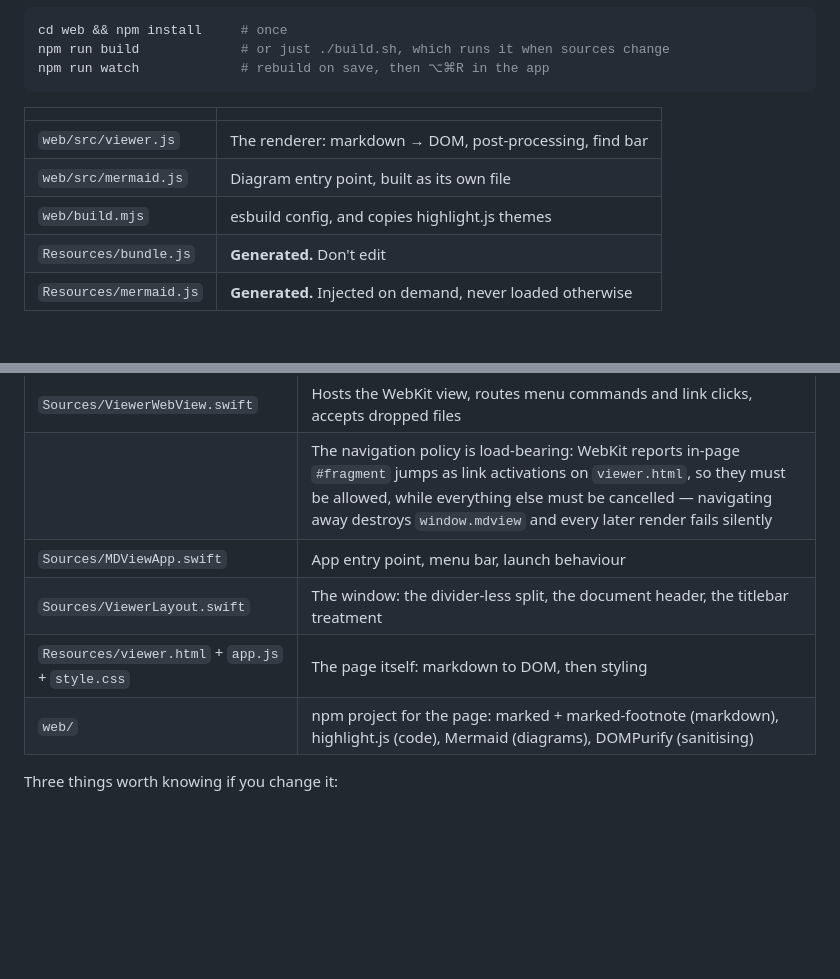
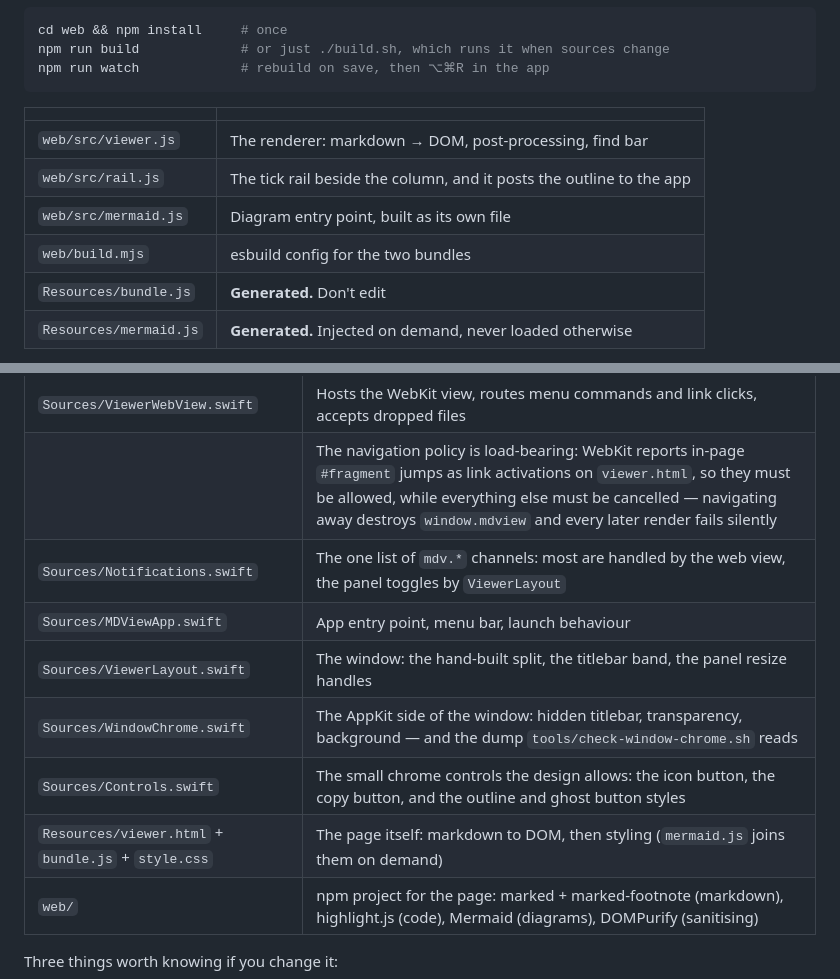
Before and after one commit to phamtm/mdview, a Markdown page: README.md, 2 parts joined by grey strips. Rendered like a GitHub page; blank space fills up the shorter version.

```diff
--- a/README.md
+++ b/README.md
@@ -53,8 +53,9 @@ npm run watch             # rebuild on save, then ⌥⌘R in the app
 | | |
 | --- | --- |
 | `web/src/viewer.js` | The renderer: markdown → DOM, post-processing, find bar |
+| `web/src/rail.js` | The tick rail beside the column, and it posts the outline to the app |
 | `web/src/mermaid.js` | Diagram entry point, built as its own file |
-| `web/build.mjs` | esbuild config, and copies highlight.js themes |
+| `web/build.mjs` | esbuild config for the two bundles |
 | `Resources/bundle.js` | **Generated.** Don't edit |
 | `Resources/mermaid.js` | **Generated.** Injected on demand, never loaded otherwise |
 
@@ -199,9 +214,12 @@ rebuild, `killall Dock` forces it to re-read.
 | `Sources/FileWatcher.swift` | Watches the file for changes, including the temp-file-plus-rename that editors use when saving |
 | `Sources/ViewerWebView.swift` | Hosts the WebKit view, routes menu commands and link clicks, accepts dropped files |
 | | The navigation policy is load-bearing: WebKit reports in-page `#fragment` jumps as link activations on `viewer.html`, so they must be allowed, while everything else must be cancelled — navigating away destroys `window.mdview` and every later render fails silently |
+| `Sources/Notifications.swift` | The one list of `mdv.*` channels: most are handled by the web view, the panel toggles by `ViewerLayout` |
 | `Sources/MDViewApp.swift` | App entry point, menu bar, launch behaviour |
-| `Sources/ViewerLayout.swift` | The window: the divider-less split, the document header, the titlebar treatment |
-| `Resources/viewer.html` + `app.js` + `style.css` | The page itself: markdown to DOM, then styling |
+| `Sources/ViewerLayout.swift` | The window: the hand-built split, the titlebar band, the panel resize handles |
+| `Sources/WindowChrome.swift` | The AppKit side of the window: hidden titlebar, transparency, background — and the dump `tools/check-window-chrome.sh` reads |
+| `Sources/Controls.swift` | The small chrome controls the design allows: the icon button, the copy button, and the outline and ghost button styles |
+| `Resources/viewer.html` + `bundle.js` + `style.css` | The page itself: markdown to DOM, then styling (`mermaid.js` joins them on demand) |
 | `web/` | npm project for the page: marked + marked-footnote (markdown), highlight.js (code), Mermaid (diagrams), DOMPurify (sanitising) |
 
 Three things worth knowing if you change it:
```
Also changed, not shown: other parts of README.md (+82 -35 lines), DESIGN.md (+35 -48 lines).
